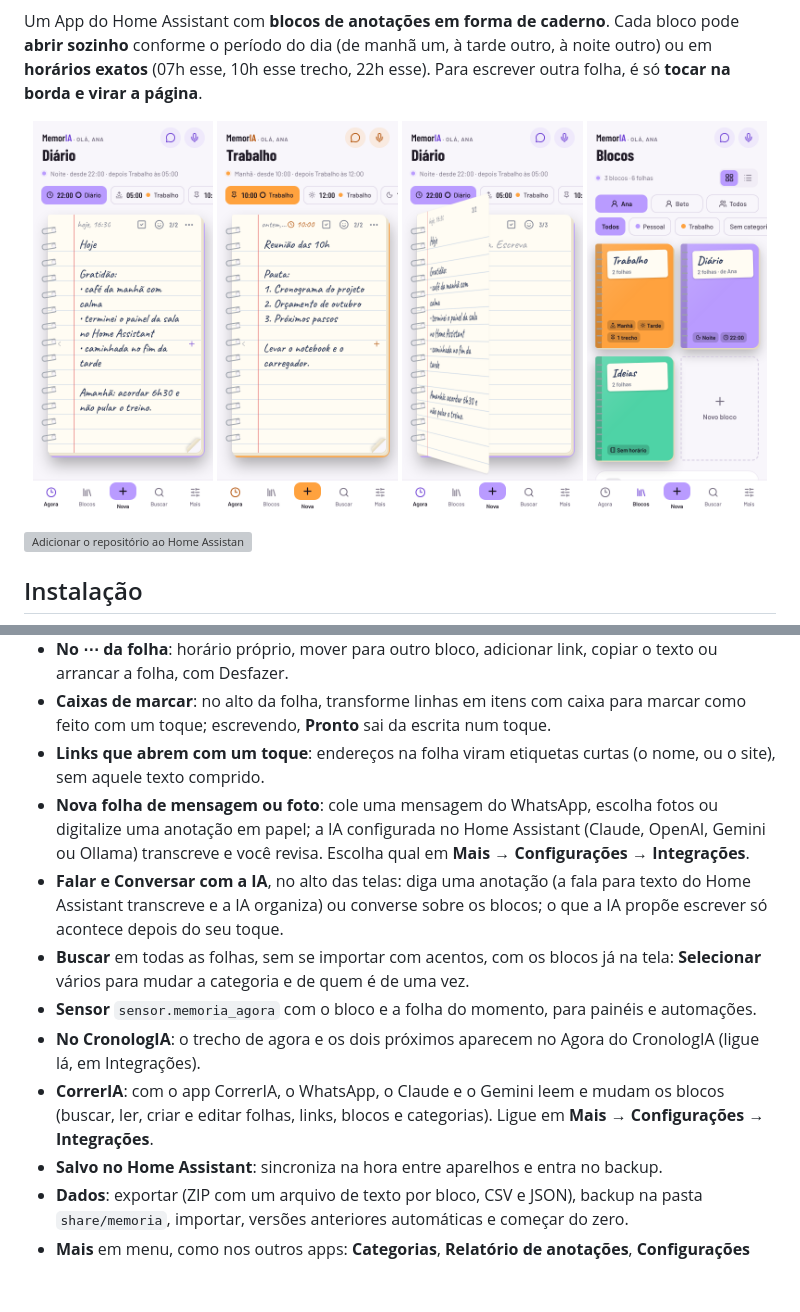
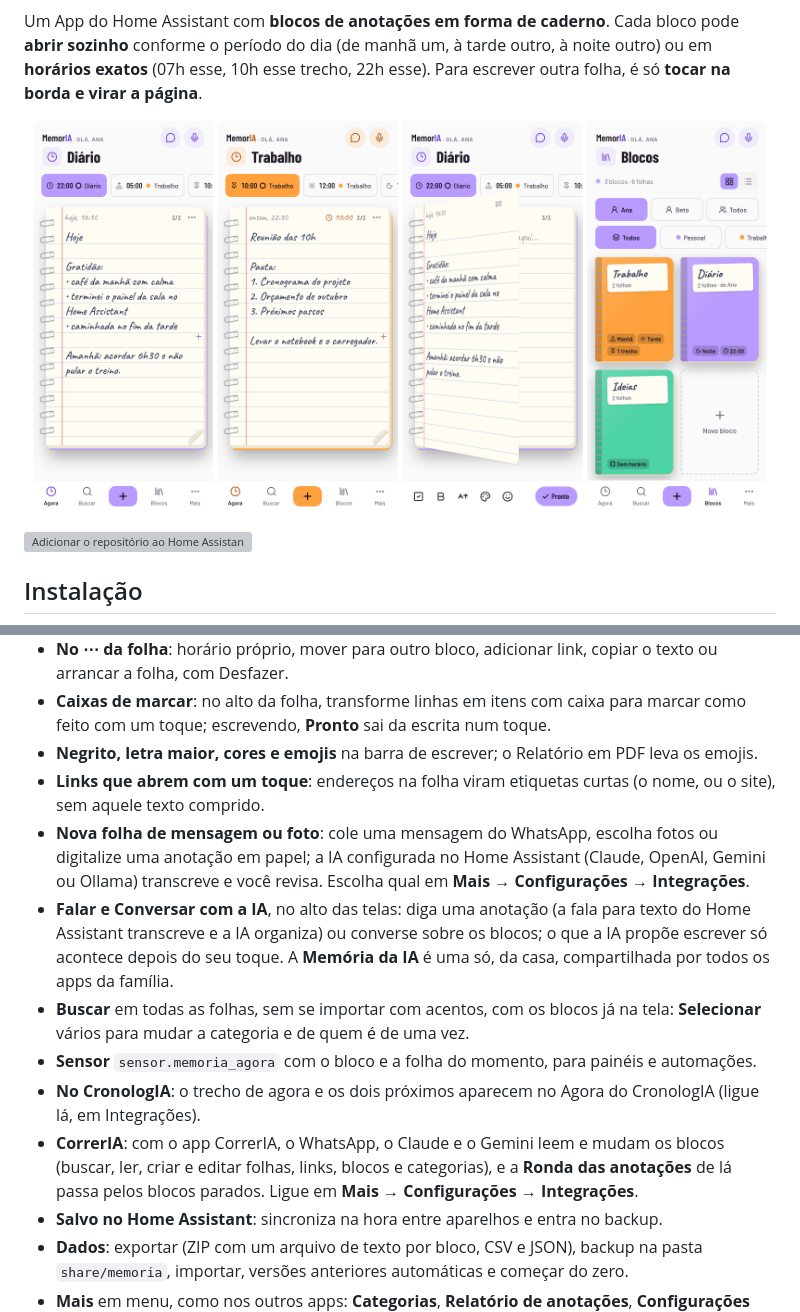
Before and after one commit to diegozapella63/memoria-ha, a Markdown page: README.md, 2 parts joined by grey strips. Rendered like a GitHub page; pictures changed too: docs/agora.png, docs/blocos.png, docs/trecho.png; blank space fills up the shorter version; grey boxes are pictures that could not be loaded.

```diff
--- a/README.md
+++ b/README.md
@@ -40,13 +40,14 @@ A primeira instalação leva alguns minutos, porque o app é montado no próprio
 - **Relatório de anotações**, com os blocos e as folhas e **Baixar PDF** (funciona no app do Home Assistant no celular).
 - **No ⋯ da folha**: horário próprio, mover para outro bloco, adicionar link, copiar o texto ou arrancar a folha, com Desfazer.
 - **Caixas de marcar**: no alto da folha, transforme linhas em itens com caixa para marcar como feito com um toque; escrevendo, **Pronto** sai da escrita num toque.
+- **Negrito, letra maior, cores e emojis** na barra de escrever; o Relatório em PDF leva os emojis.
 - **Links que abrem com um toque**: endereços na folha viram etiquetas curtas (o nome, ou o site), sem aquele texto comprido.
 - **Nova folha de mensagem ou foto**: cole uma mensagem do WhatsApp, escolha fotos ou digitalize uma anotação em papel; a IA configurada no Home Assistant (Claude, OpenAI, Gemini ou Ollama) transcreve e você revisa. Escolha qual em **Mais → Configurações → Integrações**.
-- **Falar e Conversar com a IA**, no alto das telas: diga uma anotação (a fala para texto do Home Assistant transcreve e a IA organiza) ou converse sobre os blocos; o que a IA propõe escrever só acontece depois do seu toque.
+- **Falar e Conversar com a IA**, no alto das telas: diga uma anotação (a fala para texto do Home Assistant transcreve e a IA organiza) ou converse sobre os blocos; o que a IA propõe escrever só acontece depois do seu toque. A **Memória da IA** é uma só, da casa, compartilhada por todos os apps da família.
 - **Buscar** em todas as folhas, sem se importar com acentos, com os blocos já na tela: **Selecionar** vários para mudar a categoria e de quem é de uma vez.
 - **Sensor** `sensor.memoria_agora` com o bloco e a folha do momento, para painéis e automações.
 - **No CronologIA**: o trecho de agora e os dois próximos aparecem no Agora do CronologIA (ligue lá, em Integrações).
-- **CorrerIA**: com o app CorrerIA, o WhatsApp, o Claude e o Gemini leem e mudam os blocos (buscar, ler, criar e editar folhas, links, blocos e categorias). Ligue em **Mais → Configurações → Integrações**.
+- **CorrerIA**: com o app CorrerIA, o WhatsApp, o Claude e o Gemini leem e mudam os blocos (buscar, ler, criar e editar folhas, links, blocos e categorias), e a **Ronda das anotações** de lá passa pelos blocos parados. Ligue em **Mais → Configurações → Integrações**.
 - **Salvo no Home Assistant**: sincroniza na hora entre aparelhos e entra no backup.
 - **Dados**: exportar (ZIP com um arquivo de texto por bloco, CSV e JSON), backup na pasta `share/memoria`, importar, versões anteriores automáticas e começar do zero.
 - **Mais** em menu, como nos outros apps: **Categorias**, **Relatório de anotações**, **Configurações** em abas (Integrações, Dados, Aparência e Opções) e **Sobre**. Embaixo, **Agora**, **Buscar**, **Adicionar**, **Blocos** e **Mais**; arrastar o dedo para os lados troca de aba.
```
Also changed, not shown: 1 other file.
